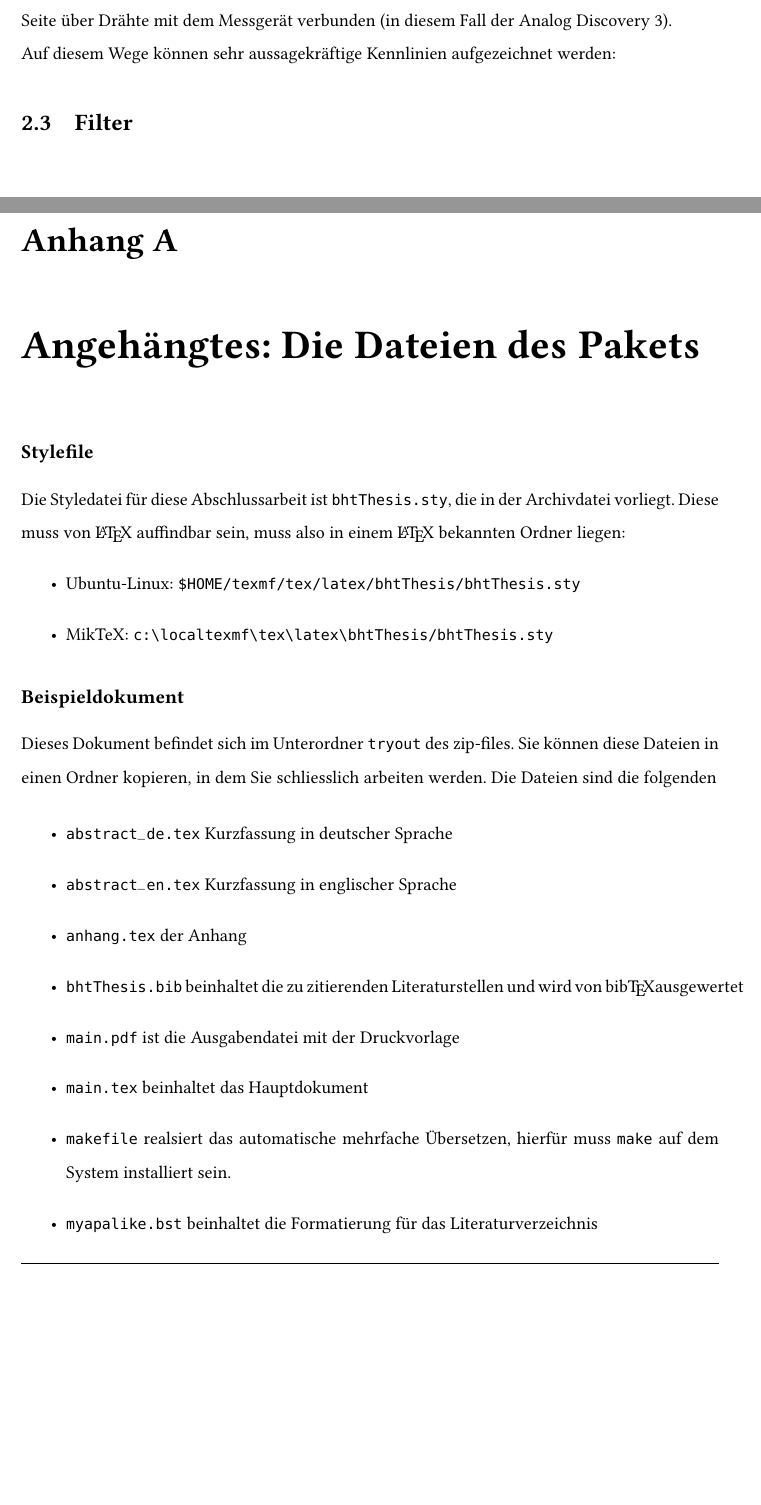
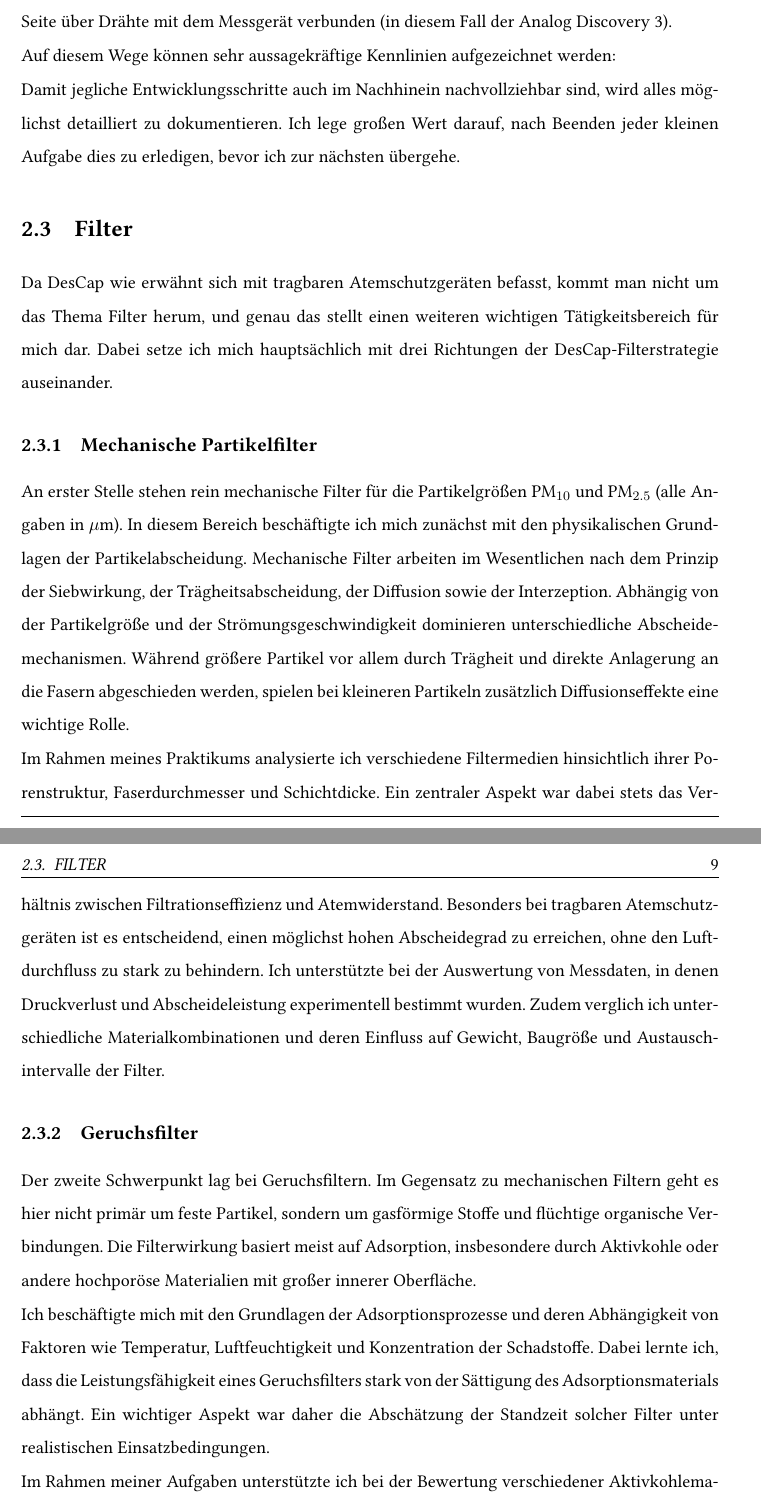
Before and after one commit to nguyentrongkhoa/Praktikumsbericht, a LaTeX thesis (tryout/main.tex, which reads tryout/kapitel2/chapter02.tex, tryout/kapitel3/chapter03.tex): two parts of pages 18 and 19 of 20 before the commit and two parts of pages 18 and 19 of 22 after it, joined at a grey line, cut so that both start at the same text, the shorter picture padded with empty space. Compiled offline with pdfLaTeX.

Commit message:
First final draft
Done writing all chapters

```diff
--- a/tryout/kapitel2/chapter02.tex
+++ b/tryout/kapitel2/chapter02.tex
@@ -93,4 +93,40 @@
 
 Auf diesem Wege können sehr aussagekräftige Kennlinien aufgezeichnet werden: % TODO: add pics here
 
+Damit jegliche Entwicklungsschritte auch im Nachhinein nachvollziehbar sind, wird alles möglichst
+detailliert zu dokumentieren. Ich lege großen Wert darauf, nach Beenden jeder kleinen Aufgabe dies zu erledigen, bevor ich zur
+nächsten übergehe.
+
 \section{Filter}
+
+Da DesCap wie erwähnt sich mit tragbaren Atemschutzgeräten befasst, kommt man nicht um das Thema Filter herum, und genau das stellt einen weiteren wichtigen Tätigkeitsbereich für mich dar.
+Dabei setze ich mich hauptsächlich mit drei Richtungen der DesCap-Filterstrategie auseinander.
+
+\subsection{Mechanische Partikelfilter}
+
+An erster Stelle stehen rein mechanische Filter für die Partikelgrößen PM$_{10}$ und PM$_{2.5}$ (alle Angaben in $\mu$m).
+In diesem Bereich beschäftigte ich mich zunächst mit den physikalischen Grundlagen der Partikelabscheidung. Mechanische Filter
+arbeiten im Wesentlichen nach dem Prinzip der Siebwirkung, der Trägheitsabscheidung, der Diffusion sowie der Interzeption.
+Abhängig von der Partikelgröße und der Strömungsgeschwindigkeit dominieren unterschiedliche Abscheidemechanismen.
+Während größere Partikel vor allem durch Trägheit und direkte Anlagerung an die Fasern abgeschieden werden,
+spielen bei kleineren Partikeln zusätzlich Diffusionseffekte eine wichtige Rolle.
+
+Im Rahmen meines Praktikums analysierte ich verschiedene Filtermedien hinsichtlich ihrer Porenstruktur,
+Faserdurchmesser und Schichtdicke. Ein zentraler Aspekt war dabei stets das Verhältnis zwischen Filtrationseffizienz
+und Atemwiderstand. Besonders bei tragbaren Atemschutzgeräten ist es entscheidend, einen möglichst hohen Abscheidegrad
+zu erreichen, ohne den Luftdurchfluss zu stark zu behindern. Ich unterstützte bei der Auswertung von Messdaten,
+in denen Druckverlust und Abscheideleistung experimentell bestimmt wurden. Zudem verglich ich unterschiedliche
+Materialkombinationen und deren Einfluss auf Gewicht, Baugröße und Austauschintervalle der Filter.
+
+\subsection{Geruchsfilter}
+
+Der zweite Schwerpunkt lag bei Geruchsfiltern. Im Gegensatz zu mechanischen Filtern geht es hier nicht
+primär um feste Partikel, sondern um gasförmige Stoffe und flüchtige organische Verbindungen. Die Filterwirkung basiert meist
+auf Adsorption, insbesondere durch Aktivkohle oder andere hochporöse Materialien mit großer innerer Oberfläche.
+
+Ich beschäftigte mich mit den Grundlagen der Adsorptionsprozesse und deren Abhängigkeit von Faktoren wie Temperatur,
+Luftfeuchtigkeit und Konzentration der Schadstoffe. Dabei lernte ich, dass die Leistungsfähigkeit eines Geruchsfilters
+stark von der Sättigung des Adsorptionsmaterials abhängt. Ein wichtiger Aspekt war daher die Abschätzung der Standzeit
+solcher Filter unter realistischen Einsatzbedingungen.
+
+Im Rahmen meiner Aufgaben unterstützte ich bei der Bewertung verschiedener Aktivkohlematerialien hinsichtlich ihrer
--- /dev/null
+++ b/tryout/kapitel3/chapter03.tex
@@ -0,0 +1 @@
+\chapter{Reflexion}
```
Also changed, not shown: tryout/main.tex (+4 -3 lines), tryout/main.pdf, tryout/kapitel2/chapter02.tex (18 more changed lines), tryout/kapitel3/chapter03.tex (25 more changed lines), 7 other files.
